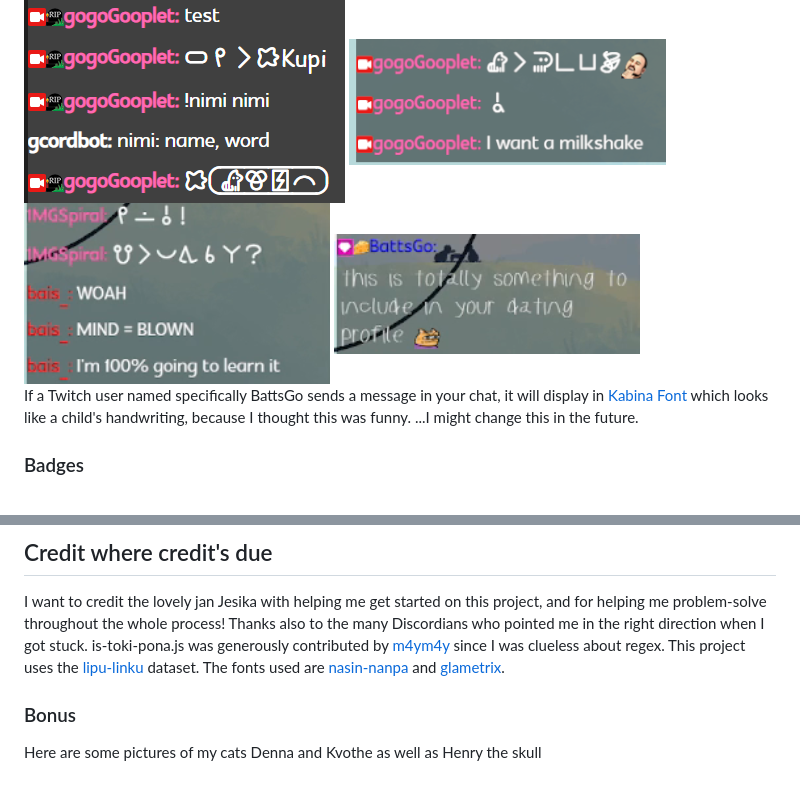
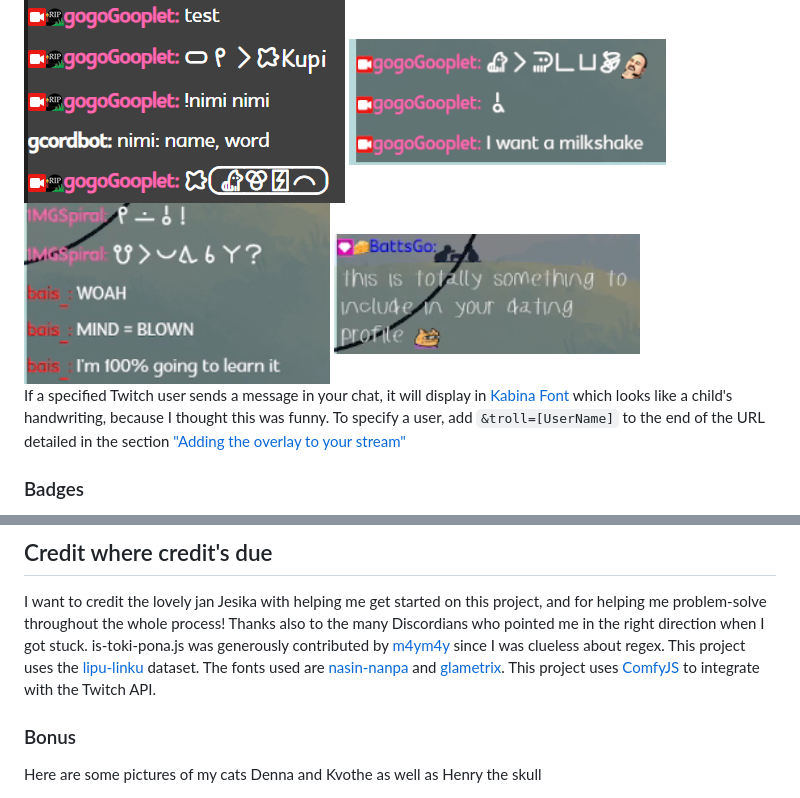
Before and after one commit to goopletdev/tp-chat, a Markdown page: README.md, 2 parts joined by grey strips. Rendered like a GitHub page.

Commit message:
Update README.md
Changed description of "batts" function, and added credit to ComfyJS

```diff
--- a/README.md
+++ b/README.md
@@ -14,6 +14,5 @@ If a message is in toki pona, and all proper names are capitalized and conform t
 
-If a Twitch user named specifically BattsGo sends a message in your chat, it will display in [Kabina Font](https://www.fontspace.com/kabina-font-f22386) which looks like a child's handwriting, because I thought this was funny.
-...I might change this in the future.
+If a specified Twitch user sends a message in your chat, it will display in [Kabina Font](https://www.fontspace.com/kabina-font-f22386) which looks like a child's handwriting, because I thought this was funny. To specify a user, add  `&troll=[UserName]` to the end of the URL detailed in the section ["Adding the overlay to your stream"](https://github.com/gooplet0075/tp-chat/tree/main?tab=readme-ov-file#adding-the-overlay-to-your-stream)
 ### Badges
 Currently, the most common global badges are supported - broadcaster, moderator, and VIP. I hope to add account connections, which will allow for custom channel badges, as well as full access to all global badges.
 ### Emotes
@@ -41,6 +40,7 @@ Thanks also to the many Discordians who pointed me in the right direction when I
 is-toki-pona.js was generously contributed by [m4ym4y](https://github.com/m4ym4y) since I was clueless about regex.
 This project uses the [lipu-linku](https://github.com/lipu-linku/sona) dataset.
 The fonts used are [nasin-nanpa](https://github.com/ETBCOR/nasin-nanpa) and [glametrix](https://www.fontspace.com/glametrix-font-f16913).
+This project uses [ComfyJS](https://github.com/instafluff/ComfyJS) to integrate with the Twitch API.
 ### Bonus
 Here are some pictures of my cats Denna and Kvothe as well as Henry the skull
 
```
Also changed, not shown: other parts of README.md (+1 -1 lines).
